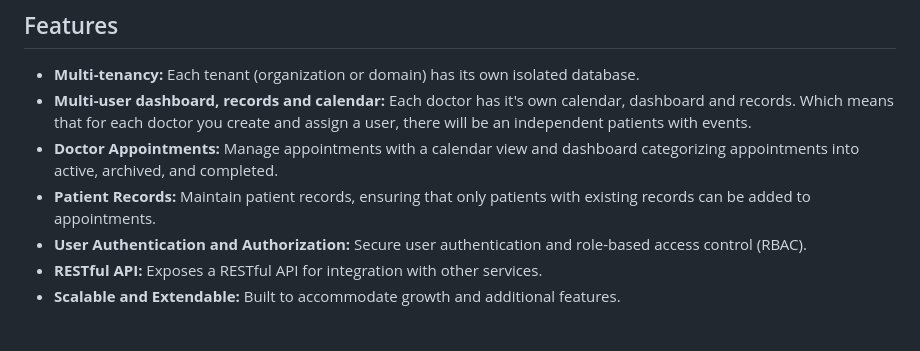
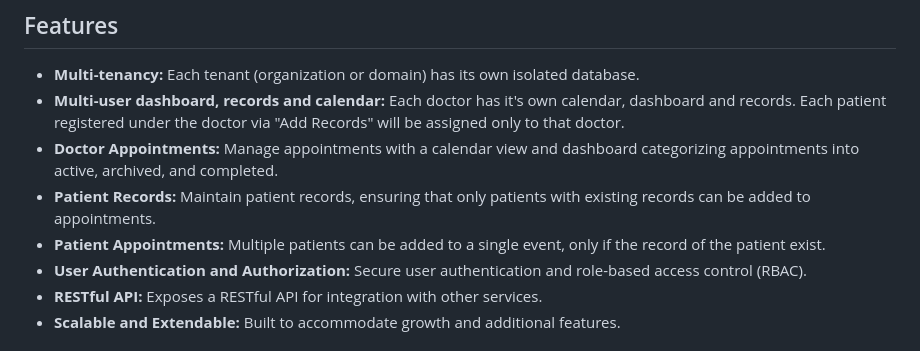
Before and after one commit to TsvetanG2/Multi-tenant-DocApp-with-independent-database-for-each-tenant-domain, a Markdown page: README.md, the part around the change. Drawn GitHub-style.

```diff
--- a/README.md
+++ b/README.md
@@ -5,9 +5,10 @@ This repository contains a multi-tenant doctor appointments application with ind
 ## Features
 
 - **Multi-tenancy:** Each tenant (organization or domain) has its own isolated database.
-- **Multi-user dashboard, records and calendar:** Each doctor has it's own calendar, dashboard and records. Which means that for each doctor you create and assign a user, there will be an independent patients with events.
+- **Multi-user dashboard, records and calendar:** Each doctor has it's own calendar, dashboard and records. Each patient registered under the doctor via "Add Records" will be assigned only to that doctor.
 - **Doctor Appointments:** Manage appointments with a calendar view and dashboard categorizing appointments into active, archived, and completed.
 - **Patient Records:** Maintain patient records, ensuring that only patients with existing records can be added to appointments.
+- **Patient Appointments:** Multiple patients can be added to a single event, only if the record of the patient exist.
 - **User Authentication and Authorization:** Secure user authentication and role-based access control (RBAC).
 - **RESTful API:** Exposes a RESTful API for integration with other services.
 - **Scalable and Extendable:** Built to accommodate growth and additional features.
```
